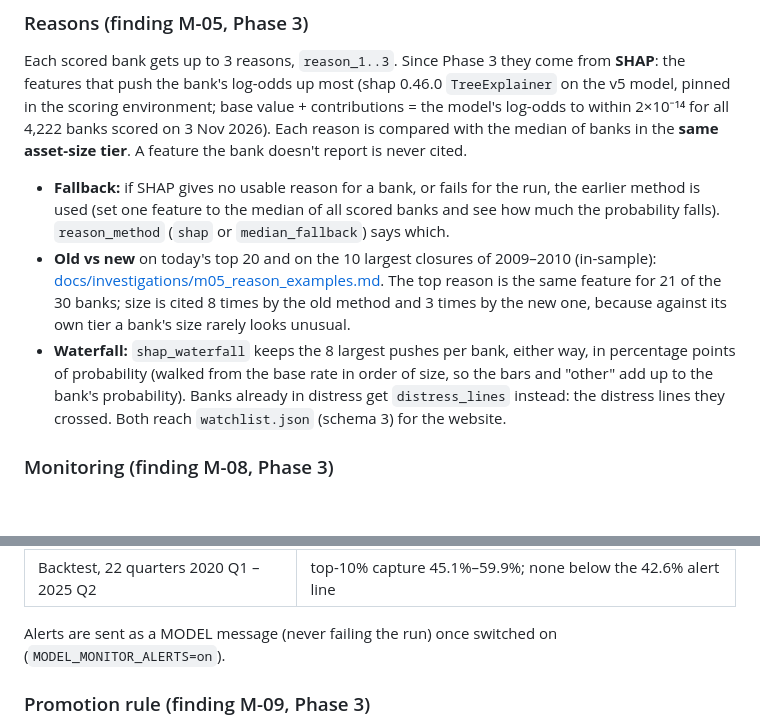
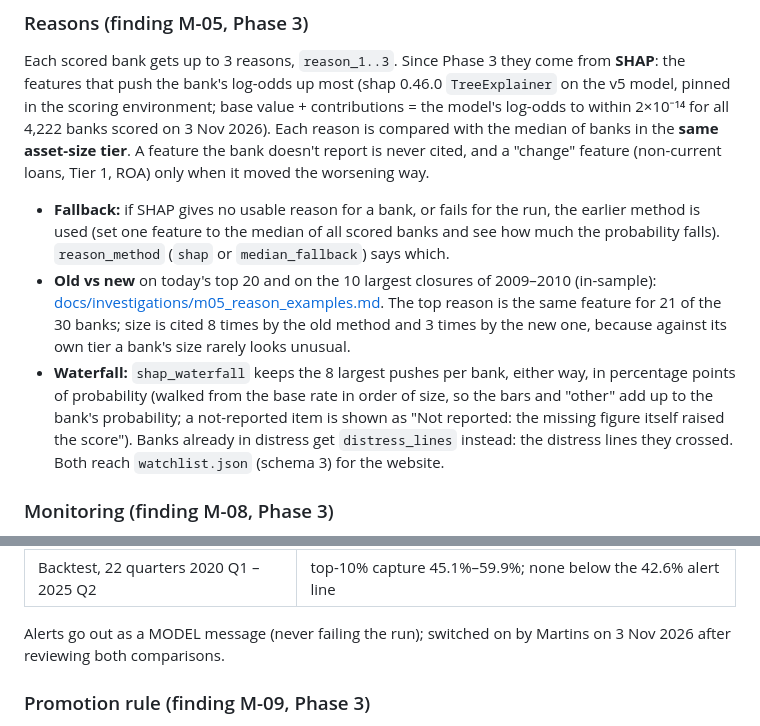
Before and after one commit to martinogie/bank-health-data-platform, a Markdown page: docs/model_card.md, 2 parts joined by grey strips. Rendered like a GitHub page; blank space fills up the shorter version.

Commit message:
Model card: the approved reason rule, not-reported waterfall items, alerts on

```diff
--- a/docs/model_card.md
+++ b/docs/model_card.md
@@ -275,7 +275,8 @@ Each scored bank gets up to 3 reasons, `reason_1..3`. Since Phase 3 they come fr
 features that push the bank's log-odds up most (shap 0.46.0 `TreeExplainer` on the v5 model,
 pinned in the scoring environment; base value + contributions = the model's log-odds to within
 2×10⁻¹⁴ for all 4,222 banks scored on 3 Nov 2026). Each reason is compared with the median of
-banks in the **same asset-size tier**. A feature the bank doesn't report is never cited.
+banks in the **same asset-size tier**. A feature the bank doesn't report is never cited, and a
+"change" feature (non-current loans, Tier 1, ROA) only when it moved the worsening way.
 
 - **Fallback:** if SHAP gives no usable reason for a bank, or fails for the run, the earlier
   method is used (set one feature to the median of all scored banks and see how much the
@@ -286,7 +287,8 @@ banks in the **same asset-size tier**. A feature the bank doesn't report is neve
   3 times by the new one, because against its own tier a bank's size rarely looks unusual.
 - **Waterfall:** `shap_waterfall` keeps the 8 largest pushes per bank, either way, in percentage
   points of probability (walked from the base rate in order of size, so the bars and "other"
-  add up to the bank's probability). Banks already in distress get `distress_lines` instead: the
+  add up to the bank's probability; a not-reported item is shown as "Not reported: the missing
+figure itself raised the score"). Banks already in distress get `distress_lines` instead: the
   distress lines they crossed. Both reach `watchlist.json` (schema 3) for the website.
 
 ### Monitoring (finding M-08, Phase 3)
@@ -312,8 +314,8 @@ First results (dev, on prod data, 3 Nov 2026, 2026 Q2;
 | Score PSI vs 2001–2019 training | 0.323 (large; 12 features large): expected after 20 years, reported only |
 | Backtest, 22 quarters 2020 Q1 – 2025 Q2 | top-10% capture 45.1%–59.9%; none below the 42.6% alert line |
 
-Alerts are sent as a MODEL message (never failing the run) once switched on
-(`MODEL_MONITOR_ALERTS=on`).
+Alerts go out as a MODEL message (never failing the run); switched on by Martins on 3 Nov 2026
+after reviewing both comparisons.
 
 ### Promotion rule (finding M-09, Phase 3)
 
```
